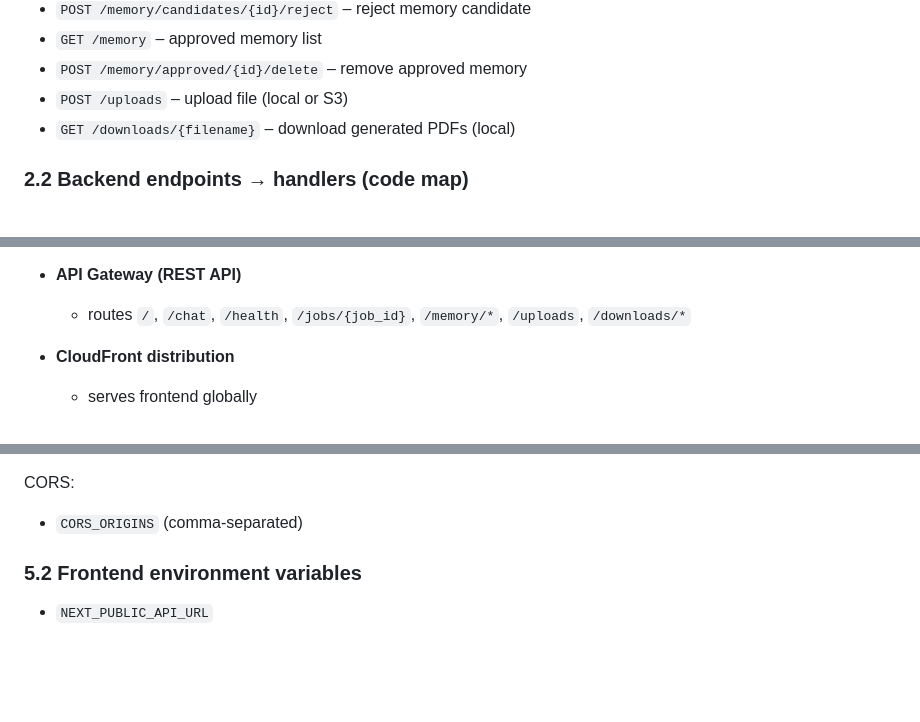
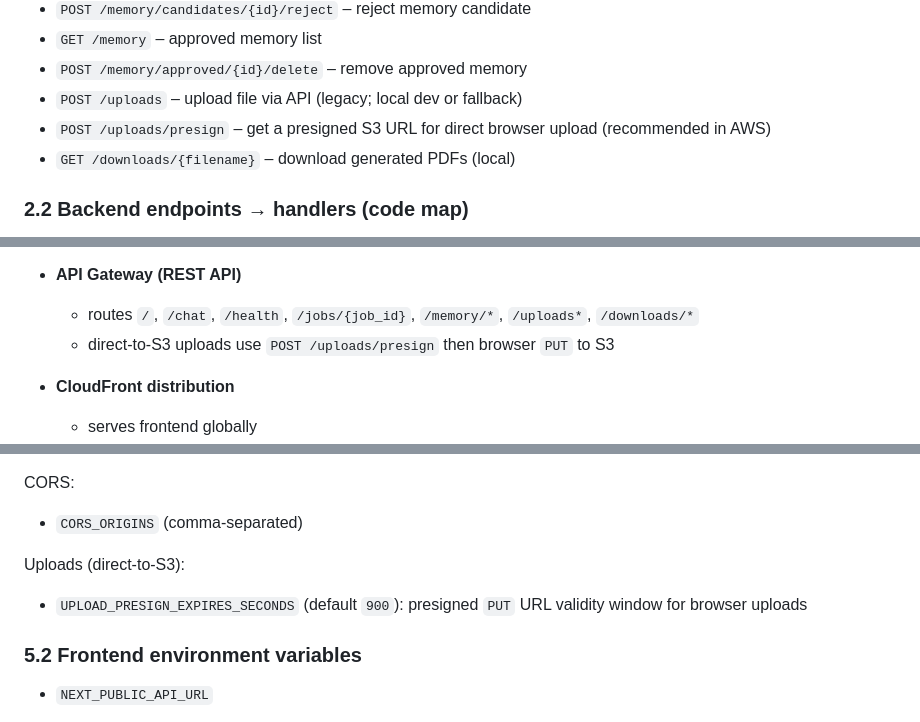
Before and after one commit to rhyegacillos/agents-app, a Markdown page: ARCHITECTURE.md, 3 parts joined by grey strips. Drawn GitHub-style; blank space fills up the shorter version.

```diff
--- a/ARCHITECTURE.md
+++ b/ARCHITECTURE.md
@@ -103,7 +103,8 @@ Endpoints:
 - `POST /memory/candidates/{id}/reject` – reject memory candidate
 - `GET /memory` – approved memory list
 - `POST /memory/approved/{id}/delete` – remove approved memory
-- `POST /uploads` – upload file (local or S3)
+- `POST /uploads` – upload file via API (legacy; local dev or fallback)
+- `POST /uploads/presign` – get a presigned S3 URL for direct browser upload (recommended in AWS)
 - `GET /downloads/{filename}` – download generated PDFs (local)
 
 ### 2.2 Backend endpoints → handlers (code map)
@@ -277,7 +279,8 @@ Provisioned by Terraform:
   - both use container images from ECR
 
 - **API Gateway (REST API)**
-  - routes `/`, `/chat`, `/health`, `/jobs/{job_id}`, `/memory/*`, `/uploads`, `/downloads/*`
+  - routes `/`, `/chat`, `/health`, `/jobs/{job_id}`, `/memory/*`, `/uploads*`, `/downloads/*`
+  - direct-to-S3 uploads use `POST /uploads/presign` then browser `PUT` to S3
 
 - **CloudFront distribution**
   - serves frontend globally
@@ -324,6 +327,9 @@ Memory:
 
 CORS:
 - `CORS_ORIGINS` (comma-separated)
+
+Uploads (direct-to-S3):
+- `UPLOAD_PRESIGN_EXPIRES_SECONDS` (default `900`): presigned `PUT` URL validity window for browser uploads
 
 ### 5.2 Frontend environment variables
 
```
Also changed, not shown: other parts of ARCHITECTURE.md (+1 -0 lines), CAPSTONE.md (added, +227 -0 lines), DEPLOYMENT_TERRAFORM.md (+17 -0 lines).
